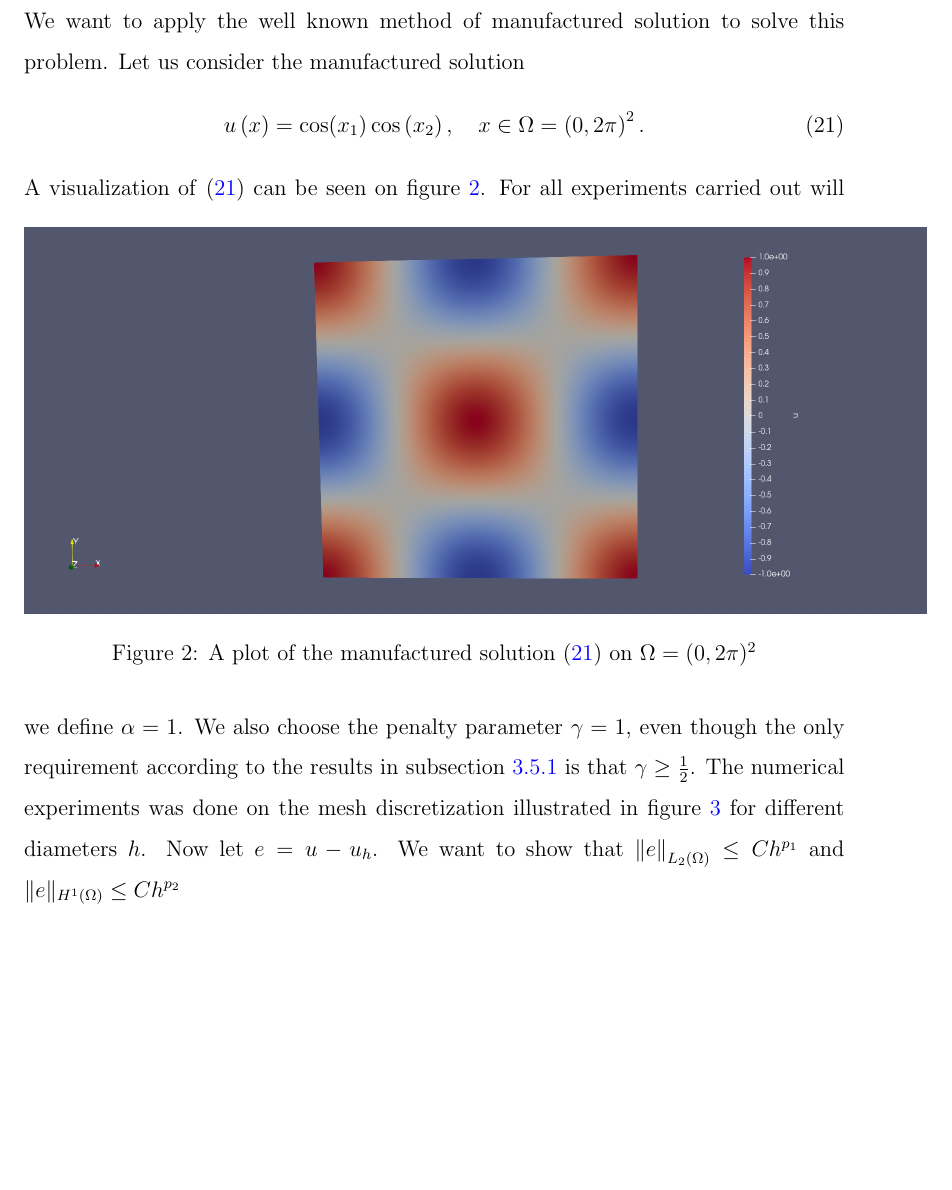
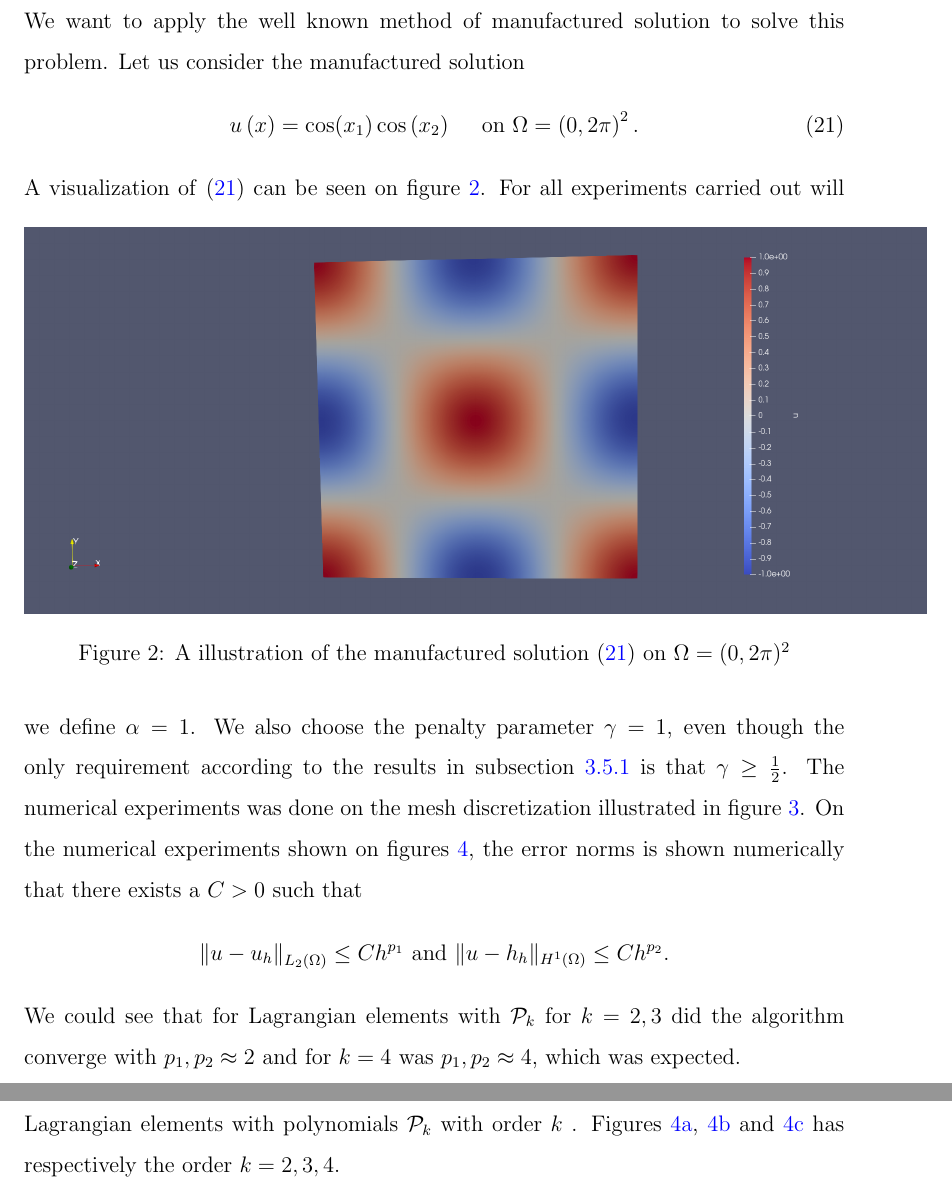
Before and after one commit to isakhammer/master_thesis, a LaTeX document (latex/main.tex, which reads latex/CIP.tex): part of page 15 of 21 before the commit and two parts of pages 15 and 17 of 21 after it, the two joined at a grey line, cut so that both start at the same text, the shorter picture padded with empty space. Compiled offline with pdfLaTeX.

Commit message:
I guess the basic numerical results are good

```diff
--- a/latex/CIP.tex
+++ b/latex/CIP.tex
@@ -447,18 +447,23 @@ We want to apply the well known method of manufactured solution to solve this pr
 Let us consider the manufactured solution
 \begin{equation}
     \label{eq:man_sol}
-u\left( x \right) = \cos(x_{1}) \cos \left( x_{2} \right), \quad   x \in \Omega =  \left( 0,2 \pi  \right)^{2}
+u\left( x \right) = \cos(x_{1}) \cos \left( x_{2} \right) \quad \text{ on }   \Omega =  \left( 0,2 \pi  \right)^{2}
 .\end{equation}
 A visualization of \eqref{eq:man_sol} can be seen on figure \ref{fig:man_sol}.
 \begin{figure}[htpb]
     \centering
     \includegraphics[width=1.1\textwidth]{figures/manufactured_solution.png}
-    \caption{ A plot of the manufactured solution \eqref{eq:man_sol} on $\Omega = (0, 2 \pi ) ^2$  }
+    \caption{ A illustration of the manufactured solution \eqref{eq:man_sol} on $\Omega = (0, 2 \pi ) ^2$  }
     \label{fig:man_sol}
 \end{figure}
 For all experiments carried out will we define $\alpha  = 1 $. We also choose the penalty parameter $ \gamma = 1$, even though the only requirement according to the results in subsection \ref{ssub:coercitivity} is that $\gamma \ge  \frac{1}{2}$. The
-numerical experiments was done on the mesh discretization illustrated in figure \ref{fig:main} for different diameters $h$. Now let $e = u - u_{h}$. We want to show that $\| e \|_{ L_{2}\left( \Omega  \right)  }^{  } \le  C  h^{p_{1}} $ and $\| e \|_{
-H^{1}\left( \Omega  \right)  }  \le  C h^{p_{2}}$
+numerical experiments was done on the mesh discretization illustrated in figure \ref{fig:mesh_discretization}. On the numerical experiments shown on figures \ref{fig:man_conv},  the error norms is shown numerically that there exists a $C > 0$ such
+that
+\[
+ \| u - u_{h} \|_{ L_{2}\left( \Omega  \right)  }^{  } \le  C  h^{p_{1}} \text{ and } \| u - h_{h} \|_{ H^{1}\left( \Omega  \right)  }  \le  C h^{p_{2}}.
+\]
+ We could see that for Lagrangian elements with $\mathcal{P}_{k} $ for $k = 2,3$ did the algorithm converge with $p_{1}, p_{2} \approx 2$ and for $k = 4$ was $p_{1} , p_{2} \approx 4$, which was expected.
+
 
 \begin{figure}
 \begin{minipage}{.4\linewidth}
@@ -496,3 +501,7 @@ H^{1}\left( \Omega  \right)  }  \le  C h^{p_{2}}$
 
 % \subfloat[]{\label{main:c}\includegraphics[scale=.03]{figures/convergence/convergence_d_2.png}}
 
+\caption{ Convergence plots for $\| u - u_{h} \|_{ L_{2}\left( \Omega  \right)  }^{  } \le Ch^{p_{1}} $ and $\| u - u_{h} \|_{ H^{1}\left( \Omega  \right)   }^{  }\le Ch^{p_{2}} $  using Lagrangian elements with polynomials $\mathcal{P}_{k} $ with
+    order $k$ .
+    Figures \ref{fig:man_conv:a},
+\ref{fig:man_conv:b} and \ref{fig:man_conv:c} has respectively the order $k=2,3, 4$.  }
```
Also changed, not shown: latex/CIP.tex (5 more changed lines).
